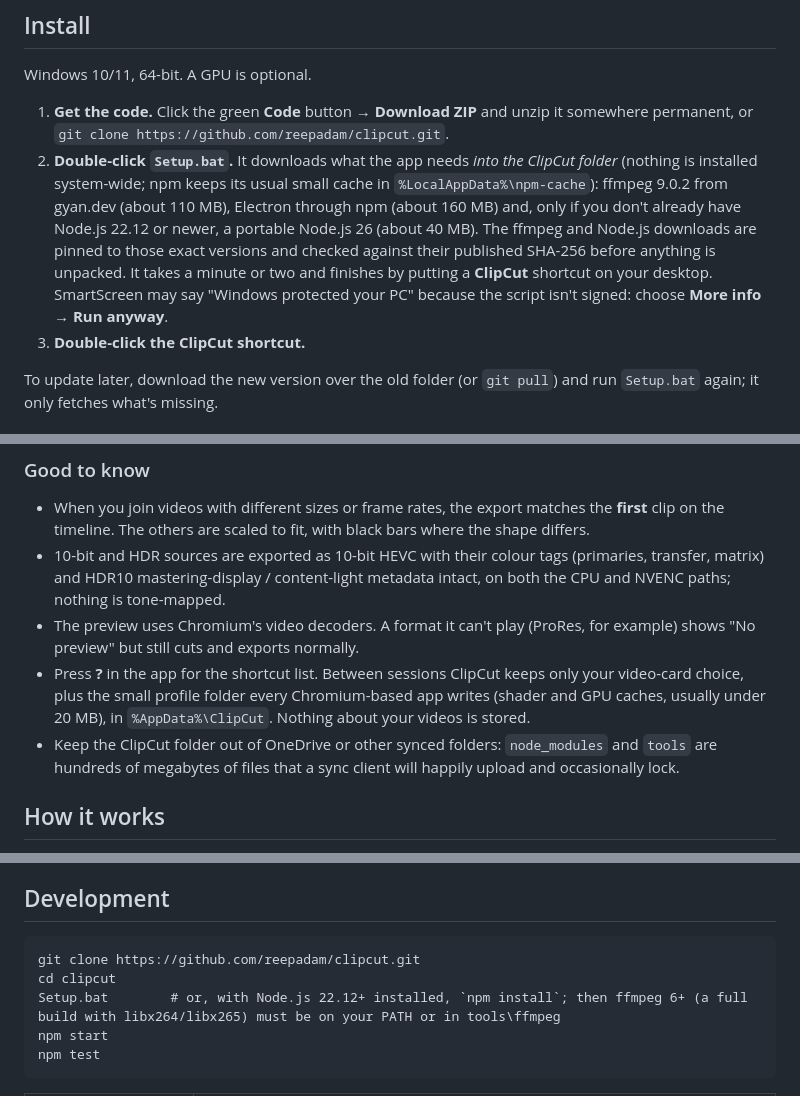
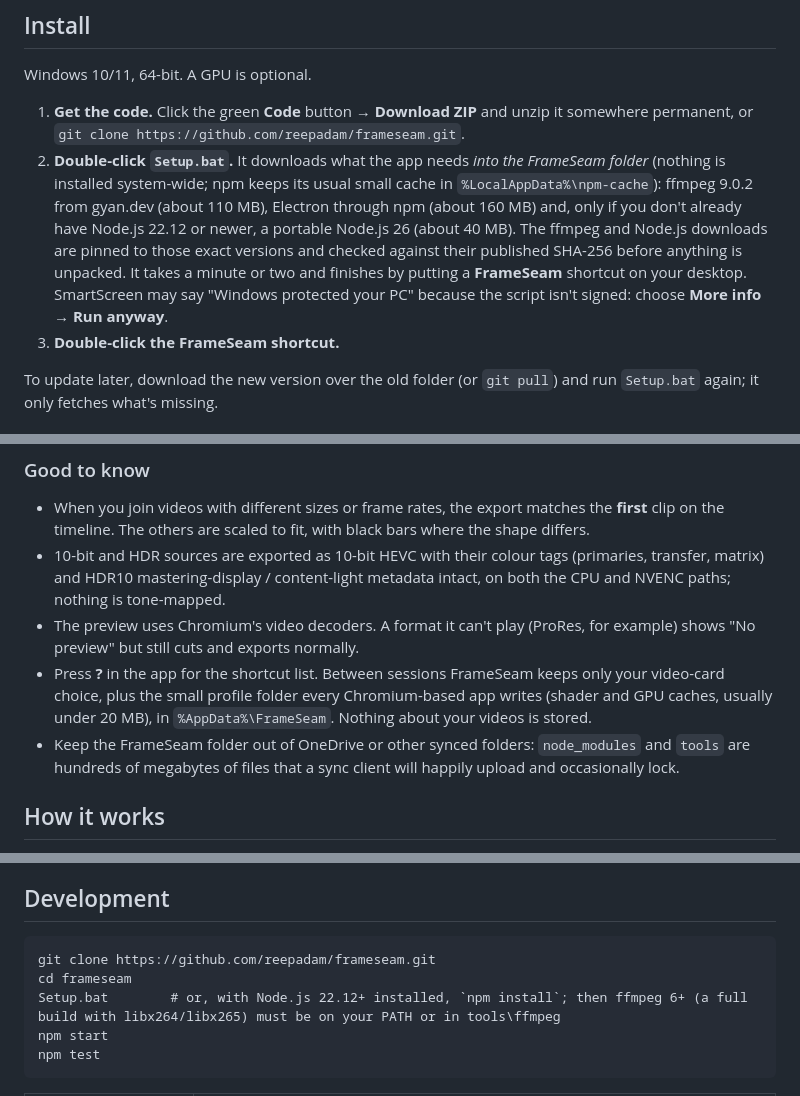
Before and after one commit to reepadam/frameseam, a Markdown page: README.md, 3 parts joined by grey strips. GitHub-like rendering.

````diff
--- a/README.md
+++ b/README.md
@@ -39,10 +39,10 @@ The idea, the interface brief and the testing are mine; the code was written by
 
 Windows 10/11, 64-bit. A GPU is optional.
 
-1. **Get the code.** Click the green **Code** button → **Download ZIP** and unzip it somewhere permanent, or `git clone https://github.com/reepadam/clipcut.git`.
-2. **Double-click `Setup.bat`.** It downloads what the app needs *into the ClipCut folder* (nothing is installed system-wide; npm keeps its usual small cache in `%LocalAppData%\npm-cache`): ffmpeg 9.0.2 from gyan.dev (about 110 MB), Electron through npm (about 160 MB) and, only if you don't already have Node.js 22.12 or newer, a portable Node.js 26 (about 40 MB). The ffmpeg and Node.js downloads are pinned to those exact versions and checked against their published SHA-256 before anything is unpacked. It takes a minute or two and finishes by putting a **ClipCut** shortcut on your desktop.
+1. **Get the code.** Click the green **Code** button → **Download ZIP** and unzip it somewhere permanent, or `git clone https://github.com/reepadam/frameseam.git`.
+2. **Double-click `Setup.bat`.** It downloads what the app needs *into the FrameSeam folder* (nothing is installed system-wide; npm keeps its usual small cache in `%LocalAppData%\npm-cache`): ffmpeg 9.0.2 from gyan.dev (about 110 MB), Electron through npm (about 160 MB) and, only if you don't already have Node.js 22.12 or newer, a portable Node.js 26 (about 40 MB). The ffmpeg and Node.js downloads are pinned to those exact versions and checked against their published SHA-256 before anything is unpacked. It takes a minute or two and finishes by putting a **FrameSeam** shortcut on your desktop.
    SmartScreen may say "Windows protected your PC" because the script isn't signed: choose **More info → Run anyway**.
-3. **Double-click the ClipCut shortcut.**
+3. **Double-click the FrameSeam shortcut.**
 
 To update later, download the new version over the old folder (or `git pull`) and run `Setup.bat` again; it only fetches what's missing.
 
@@ -83,8 +83,8 @@ To update later, download the new version over the old folder (or `git pull`) an
 - When you join videos with different sizes or frame rates, the export matches the **first** clip on the timeline. The others are scaled to fit, with black bars where the shape differs.
 - 10-bit and HDR sources are exported as 10-bit HEVC with their colour tags (primaries, transfer, matrix) and HDR10 mastering-display / content-light metadata intact, on both the CPU and NVENC paths; nothing is tone-mapped.
 - The preview uses Chromium's video decoders. A format it can't play (ProRes, for example) shows "No preview" but still cuts and exports normally.
-- Press **?** in the app for the shortcut list. Between sessions ClipCut keeps only your video-card choice, plus the small profile folder every Chromium-based app writes (shader and GPU caches, usually under 20 MB), in `%AppData%\ClipCut`. Nothing about your videos is stored.
-- Keep the ClipCut folder out of OneDrive or other synced folders: `node_modules` and `tools` are hundreds of megabytes of files that a sync client will happily upload and occasionally lock.
+- Press **?** in the app for the shortcut list. Between sessions FrameSeam keeps only your video-card choice, plus the small profile folder every Chromium-based app writes (shader and GPU caches, usually under 20 MB), in `%AppData%\FrameSeam`. Nothing about your videos is stored.
+- Keep the FrameSeam folder out of OneDrive or other synced folders: `node_modules` and `tools` are hundreds of megabytes of files that a sync client will happily upload and occasionally lock.
 
 ## How it works
 
@@ -97,8 +97,8 @@ To update later, download the new version over the old folder (or `git pull`) an
 ## Development
 
 ```
-git clone https://github.com/reepadam/clipcut.git
-cd clipcut
+git clone https://github.com/reepadam/frameseam.git
+cd frameseam
 Setup.bat        # or, with Node.js 22.12+ installed, `npm install`; then ffmpeg 6+ (a full build with libx264/libx265) must be on your PATH or in tools\ffmpeg
 npm start
 npm test
````
Also changed, not shown: other parts of README.md (+7 -7 lines), docs/demo.gif, docs/screenshot.png, 12 other files.
